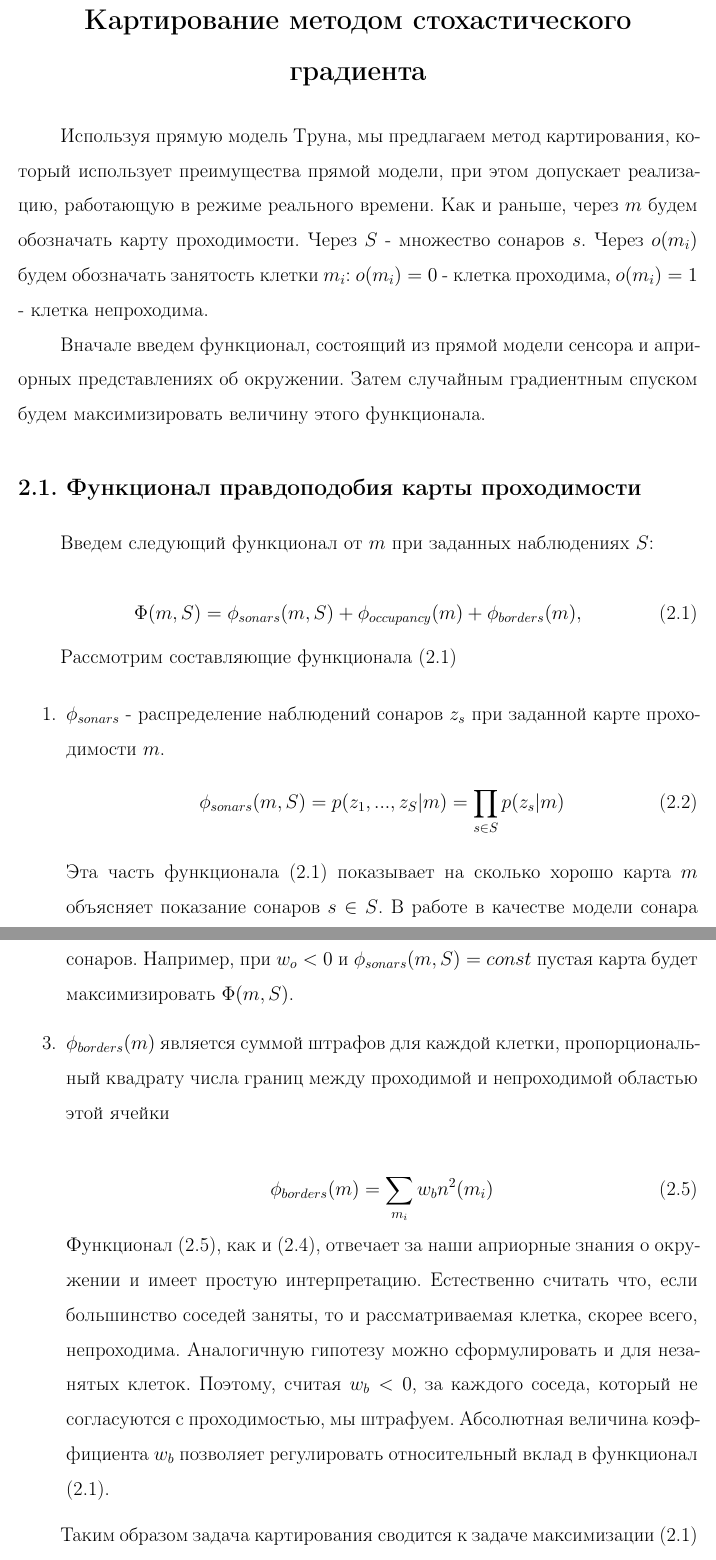
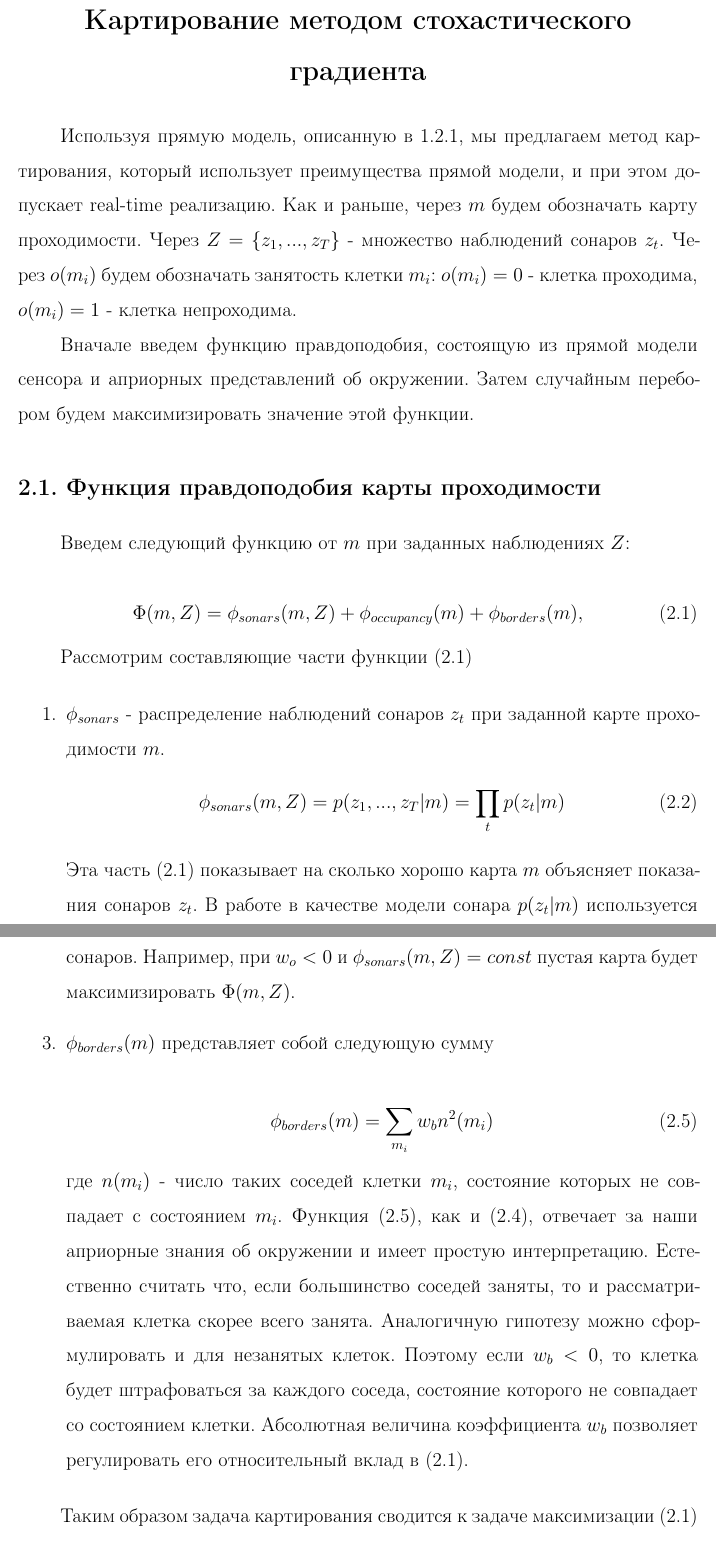
Before and after one commit to denzist/disser_master, a LaTeX thesis (thesis.tex, which reads sections/random_mapping.tex): two parts of pages 16 and 17 of 44, joined at a grey line, cut so that both start at the same text. Compiled offline with pdfLaTeX; the source files are stored in an older character set and shown here as Unicode; a missing bibliography style is replaced by a similar one.

Commit message:
fix random mapping chapter

```diff
--- a/sections/random_mapping.tex
+++ b/sections/random_mapping.tex
@@ -1,26 +1,26 @@
 \chapter{Картирование методом стохастического градиента}
 \label{random_mapping}
 
-Используя прямую модель Труна, мы предлагаем метод картирования, который использует преимущества прямой модели, при этом допускает реализацию, работающую в режиме реального времени. Как и раньше, через $m$ будем обозначать карту проходимости. Через $S$ - множество сонаров $s$. Через $o(m_i)$ будем обозначать занятость клетки $m_i$: $o(m_i) = 0$ - клетка проходима, $o(m_i) = 1$ - клетка непроходима.
+Используя прямую модель, описанную в \ref{thrun_model}, мы предлагаем метод картирования, который использует преимущества прямой модели, и при этом допускает real-time реализацию. Как и раньше, через $m$ будем обозначать карту проходимости. Через $Z = \{z_1, ...,z_T\}$ - множество наблюдений сонаров $z_t$. Через $o(m_i)$ будем обозначать занятость клетки $m_i$: $o(m_i) = 0$ - клетка проходима, $o(m_i) = 1$ - клетка непроходима.
 
-Вначале введем функционал, состоящий из прямой модели сенсора и априорных представлениях об окружении. Затем случайным градиентным спуском будем максимизировать величину этого функционала.
+Вначале введем функцию правдоподобия, состоящую из прямой модели сенсора и априорных представлений об окружении. Затем случайным перебором будем максимизировать значение этой функции.
 
-\section{Функционал правдоподобия карты проходимости}
+\section{Функция правдоподобия карты проходимости}
 
-Введем следующий функционал от $m$ при заданных наблюдениях $S$:
+Введем следующий функцию от $m$ при заданных наблюдениях $Z$:
 
 \begin{equation}\label{random:1}
-  \Phi(m,S) = \phi_{sonars}(m,S) + \phi_{occupancy}(m) + \phi_{borders}(m),
+  \Phi(m,Z) = \phi_{sonars}(m,Z) + \phi_{occupancy}(m) + \phi_{borders}(m),
 \end{equation}
 
-Рассмотрим составляющие функционала \eqref{random:1}
+Рассмотрим составляющие части функции \eqref{random:1}
 
 \begin{enumerate}
-  \item $\phi_{sonars}$ - распределение наблюдений сонаров $z_s$ при заданной карте проходимости $m$.
+  \item $\phi_{sonars}$ - распределение наблюдений сонаров $z_t$ при заданной карте проходимости $m$.
   \begin{equation}\label{random:2}
-    \phi_{sonars}(m,S) = p(z_1,...,z_S|m) = \prod_{s \in S}{p(z_s|m)}
+    \phi_{sonars}(m,Z) = p(z_1,...,z_T|m) = \prod_{t}{p(z_t|m)}
   \end{equation}
 
-  Эта часть функционала \eqref{random:1} показывает на сколько хорошо карта $m$ объясняет показание сонаров $s \in S$. В работе в качестве модели сонара $p(z_s|m)$ используется прямая модель Труна. Вместо \eqref{random:2} в окончательной формуле используется логарифм правдоподобия:
+  Эта часть \eqref{random:1} показывает на сколько хорошо карта $m$ объясняет показания сонаров $z_t$. В работе в качестве модели сонара $p(z_t|m)$ используется прямая модель, описанная в \ref{thrun_model}. Вместо \eqref{random:2} в окончательной формуле используется логарифм от этой функции:
 
   \begin{equation}\label{random:2.1}
@@ -33,15 +33,15 @@
     \phi_{occupancy}(m) = \sum_{m_i}{w_{o}o(m_i)}
   \end{equation}
 
-  В зависимости от значения весового коэффициента $w_o$ можно регулировать наше первоначальное представление о карте, без учета наблюдений сонаров. Например, при $w_o < 0$ и $\phi_{sonars}(m,S) = const$ пустая карта будет максимизировать $\Phi(m,S)$.
+  В зависимости от значения весового коэффициента $w_o$ можно регулировать наше первоначальное представление о карте, без учета наблюдений сонаров. Например, при $w_o < 0$ и $\phi_{sonars}(m,Z) = const$ пустая карта будет максимизировать $\Phi(m,Z)$.
 
-  \item $\phi_{borders}(m)$ является суммой штрафов для каждой клетки, пропорциональный квадрату числа границ между проходимой и непроходимой областью этой ячейки
+  \item $\phi_{borders}(m)$ представляет собой следующую сумму
 
   \begin{equation}\label{random:4}
     \phi_{borders}(m) = \sum_{m_i}{w_{b}n^2(m_i)}
   \end{equation}
 
-  Функционал \eqref{random:4}, как и \eqref{random:3}, отвечает за наши априорные знания о окружении и имеет простую интерпретацию. Естественно считать что, если большинство соседей заняты, то и рассматриваемая клетка, скорее всего, непроходима. Аналогичную гипотезу можно сформулировать и для незанятых клеток. Поэтому, считая $w_b < 0$, за каждого соседа, который не согласуются с проходимостью, мы штрафуем. Абсолютная величина коэффициента $w_b$ позволяет регулировать относительный вклад в функционал \eqref{random:1}.
+  где $n(m_i)$ - число таких соседей клетки $m_i$, состояние которых не совпадает с состоянием $m_i$. Функция \eqref{random:4}, как и \eqref{random:3}, отвечает за наши априорные знания об окружении и имеет простую интерпретацию. Естественно считать что, если большинство соседей заняты, то и рассматриваемая клетка скорее всего занята. Аналогичную гипотезу можно сформулировать и для незанятых клеток. Поэтому если $w_b < 0$, то клетка будет штрафоваться за каждого соседа, состояние которого не совпадает со состоянием клетки. Абсолютная величина коэффициента $w_b$ позволяет регулировать его относительный вклад в \eqref{random:1}.
 
 \end{enumerate}
 
```
Also changed, not shown: sections/thrun_forward_mapping.tex (+2 -0 lines), thesis.pdf, sections/random_mapping.tex (4 more changed lines).
